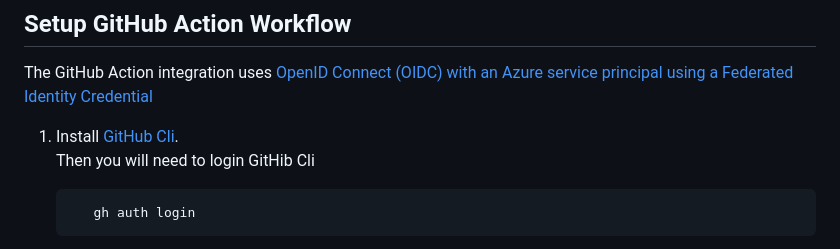
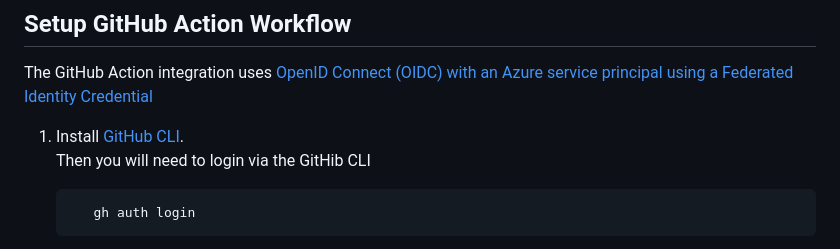
Before and after one commit to mspnp/serverless-reference-implementation, a Markdown page: src/ClientApp/readme.md, the part around the change. GitHub-like rendering.

Commit message:
Update src/ClientApp/readme.md
Co-authored-by: Jason Bouska <82831332+skabou@users.noreply.github.com>

````diff
--- a/src/ClientApp/readme.md
+++ b/src/ClientApp/readme.md
@@ -110,8 +110,8 @@ git push newremote master
 
  The GitHub Action integration uses [OpenID Connect (OIDC) with an Azure service principal using a Federated Identity Credential](https://learn.microsoft.com/azure/developer/github/connect-from-azure)
 
-   1. Install [GitHub Cli](https://github.com/cli/cli/blob/trunk/docs/install_linux.md#official-sources).
-     Then you will need to login GitHib Cli
+   1. Install [GitHub CLI](https://github.com/cli/cli/blob/trunk/docs/install_linux.md#official-sources).
+     Then you will need to login via the GitHib CLI
 
        ```bash
           gh auth login
````
